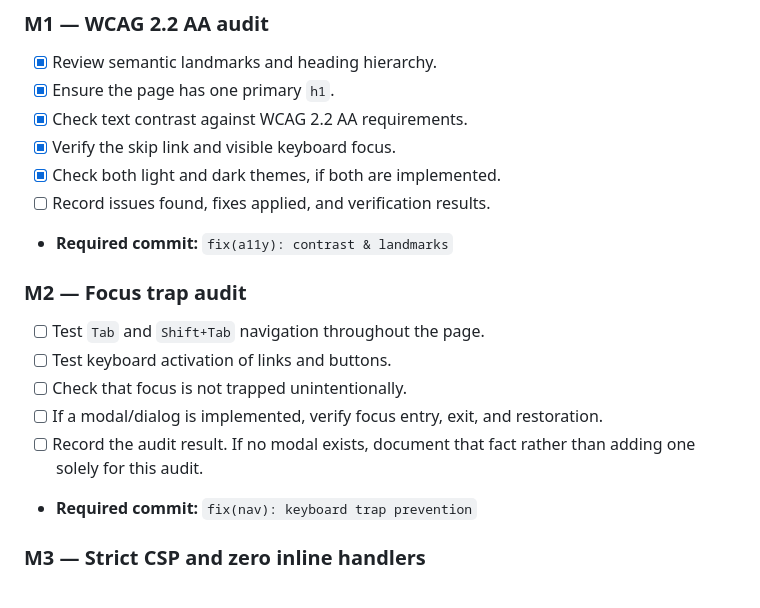
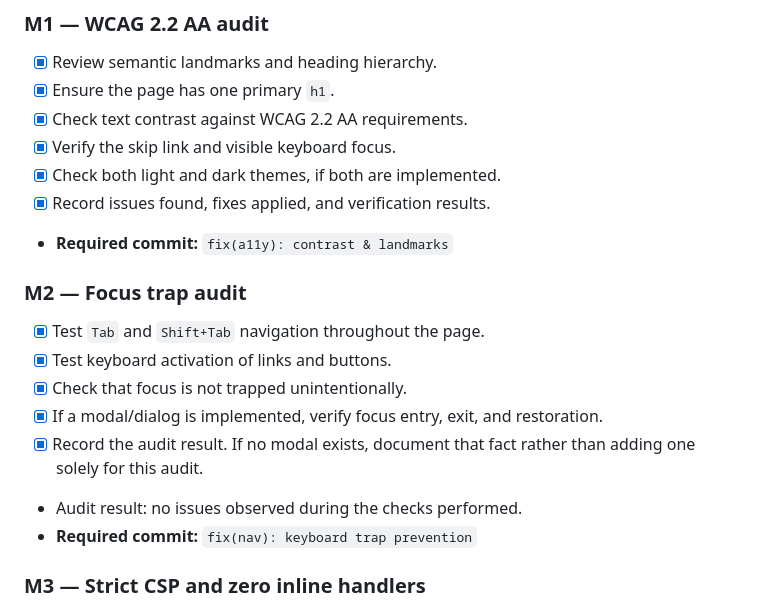
Before and after one commit to hchaupanjcwtf06/24520211_ToHuyenChau_Lab01, a Markdown page: TASK_DECOMPOSITION.md, the part around the change. GitHub-like rendering.

Commit message:
fix(nav): keyboard trap prevention

```diff
--- a/TASK_DECOMPOSITION.md
+++ b/TASK_DECOMPOSITION.md
@@ -15,15 +15,16 @@ Build a responsive developer portfolio using semantic HTML5, modern CSS, and Van
 - [x] Check text contrast against WCAG 2.2 AA requirements.
 - [x] Verify the skip link and visible keyboard focus.
 - [x] Check both light and dark themes, if both are implemented.
-- [ ] Record issues found, fixes applied, and verification results.
+- [x] Record issues found, fixes applied, and verification results.
 - **Required commit:** `fix(a11y): contrast & landmarks`
 
 ### M2 — Focus trap audit
-- [ ] Test `Tab` and `Shift+Tab` navigation throughout the page.
-- [ ] Test keyboard activation of links and buttons.
-- [ ] Check that focus is not trapped unintentionally.
-- [ ] If a modal/dialog is implemented, verify focus entry, exit, and restoration.
-- [ ] Record the audit result. If no modal exists, document that fact rather than adding one solely for this audit.
+- [x] Test `Tab` and `Shift+Tab` navigation throughout the page.
+- [x] Test keyboard activation of links and buttons.
+- [x] Check that focus is not trapped unintentionally.
+- [x] If a modal/dialog is implemented, verify focus entry, exit, and restoration.
+- [x] Record the audit result. If no modal exists, document that fact rather than adding one solely for this audit.
+- Audit result: no issues observed during the checks performed.
 - **Required commit:** `fix(nav): keyboard trap prevention`
 
 ### M3 — Strict CSP and zero inline handlers
```
